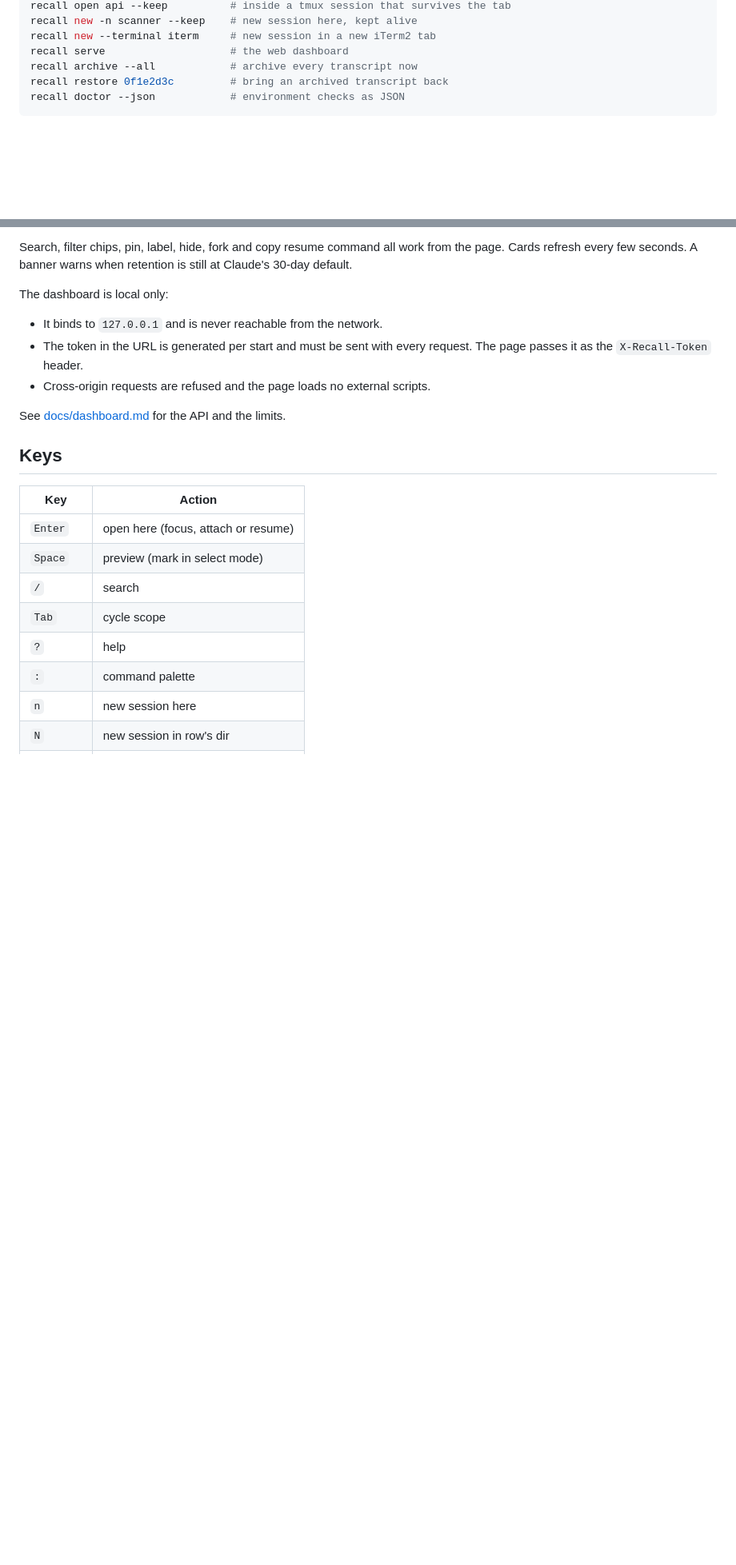
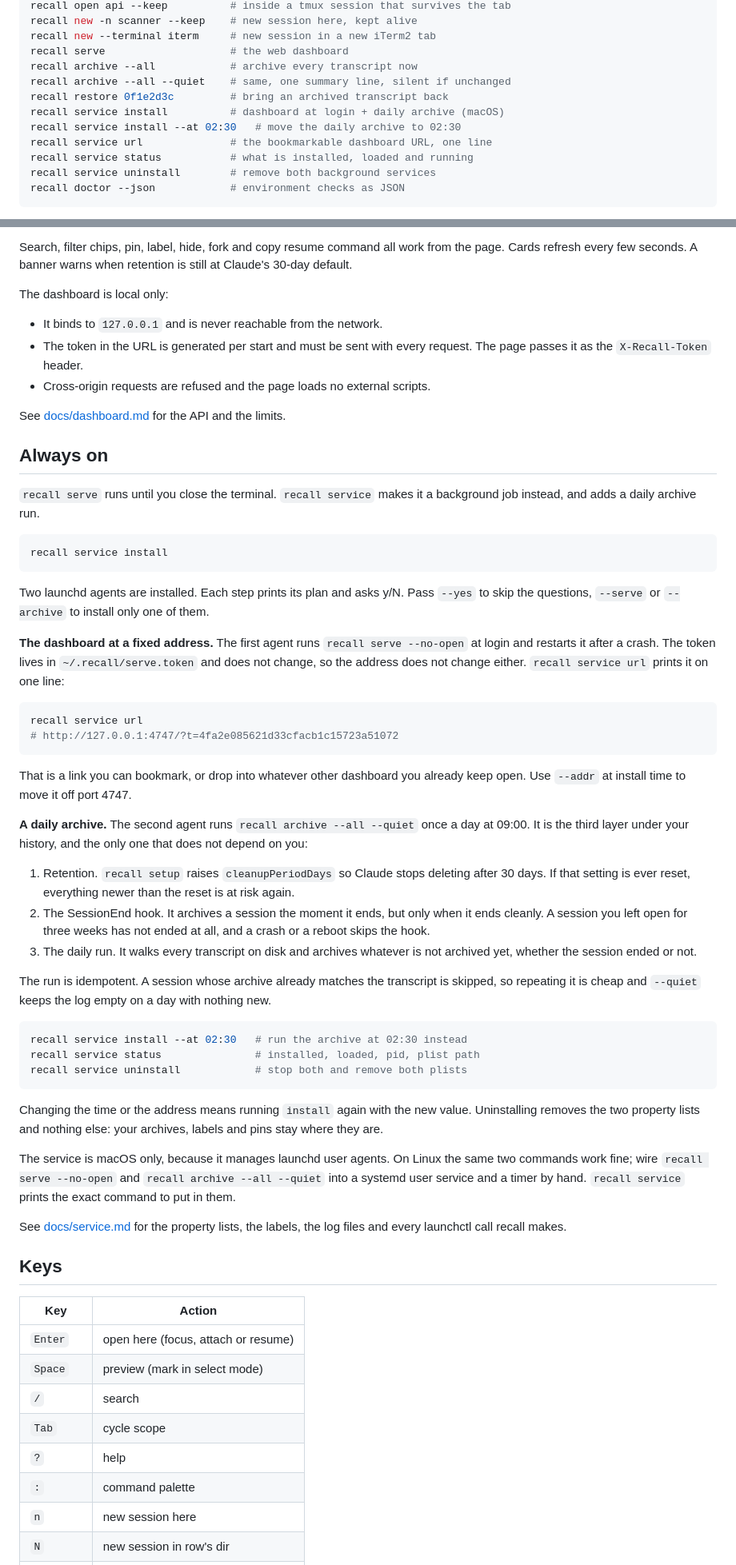
Before and after one commit to MohammedAl-Alimi/recall, a Markdown page: README.md, 2 parts joined by grey strips. Shown at 80% size. Drawn GitHub-style; blank space fills up the shorter version.

Commit message:
docs: README section for the always-on services
Adds an "Always on" section after the dashboard: the two launchd agents,
the stable bookmarkable URL, and the daily archive as the third layer
behind retention and the SessionEnd hook. Extends the command reference
and links the new service reference page.

Co-Authored-By: Claude Opus 5 (1M context) <noreply@anthropic.com>
Claude-Session: https://claude.ai/code/session_01WnCXuaKASoLghz8xK5CTN7

````diff
--- a/README.md
+++ b/README.md
@@ -164,7 +166,13 @@ recall new -n scanner --keep    # new session here, kept alive
 recall new --terminal iterm     # new session in a new iTerm2 tab
 recall serve                    # the web dashboard
 recall archive --all            # archive every transcript now
+recall archive --all --quiet    # same, one summary line, silent if unchanged
 recall restore 0f1e2d3c         # bring an archived transcript back
+recall service install          # dashboard at login + daily archive (macOS)
+recall service install --at 02:30   # move the daily archive to 02:30
+recall service url              # the bookmarkable dashboard URL, one line
+recall service status           # what is installed, loaded and running
+recall service uninstall        # remove both background services
 recall doctor --json            # environment checks as JSON
 ```
 
@@ -229,6 +237,67 @@ The dashboard is local only:
 - Cross-origin requests are refused and the page loads no external scripts.
 
 See [docs/dashboard.md](docs/dashboard.md) for the API and the limits.
+
+## Always on
+
+`recall serve` runs until you close the terminal. `recall service` makes it
+a background job instead, and adds a daily archive run.
+
+```sh
+recall service install
+```
+
+Two launchd agents are installed. Each step prints its plan and asks y/N.
+Pass `--yes` to skip the questions, `--serve` or `--archive` to install only
+one of them.
+
+**The dashboard at a fixed address.** The first agent runs
+`recall serve --no-open` at login and restarts it after a crash. The token
+lives in `~/.recall/serve.token` and does not change, so the address does
+not change either. `recall service url` prints it on one line:
+
+```sh
+recall service url
+# http://127.0.0.1:4747/?t=4fa2e085621d33cfacb1c15723a51072
+```
+
+That is a link you can bookmark, or drop into whatever other dashboard you
+already keep open. Use `--addr` at install time to move it off port 4747.
+
+**A daily archive.** The second agent runs `recall archive --all --quiet`
+once a day at 09:00. It is the third layer under your history, and the only
+one that does not depend on you:
+
+1. Retention. `recall setup` raises `cleanupPeriodDays` so Claude stops
+   deleting after 30 days. If that setting is ever reset, everything newer
+   than the reset is at risk again.
+2. The SessionEnd hook. It archives a session the moment it ends, but only
+   when it ends cleanly. A session you left open for three weeks has not
+   ended at all, and a crash or a reboot skips the hook.
+3. The daily run. It walks every transcript on disk and archives whatever is
+   not archived yet, whether the session ended or not.
+
+The run is idempotent. A session whose archive already matches the
+transcript is skipped, so repeating it is cheap and `--quiet` keeps the log
+empty on a day with nothing new.
+
+```sh
+recall service install --at 02:30   # run the archive at 02:30 instead
+recall service status               # installed, loaded, pid, plist path
+recall service uninstall            # stop both and remove both plists
+```
+
+Changing the time or the address means running `install` again with the new
+value. Uninstalling removes the two property lists and nothing else: your
+archives, labels and pins stay where they are.
+
+The service is macOS only, because it manages launchd user agents. On Linux
+the same two commands work fine; wire `recall serve --no-open` and
+`recall archive --all --quiet` into a systemd user service and a timer by
+hand. `recall service` prints the exact command to put in them.
+
+See [docs/service.md](docs/service.md) for the property lists, the labels,
+the log files and every launchctl call recall makes.
 
 ## Keys
 
````
Also changed, not shown: other parts of README.md (+4 -0 lines).
